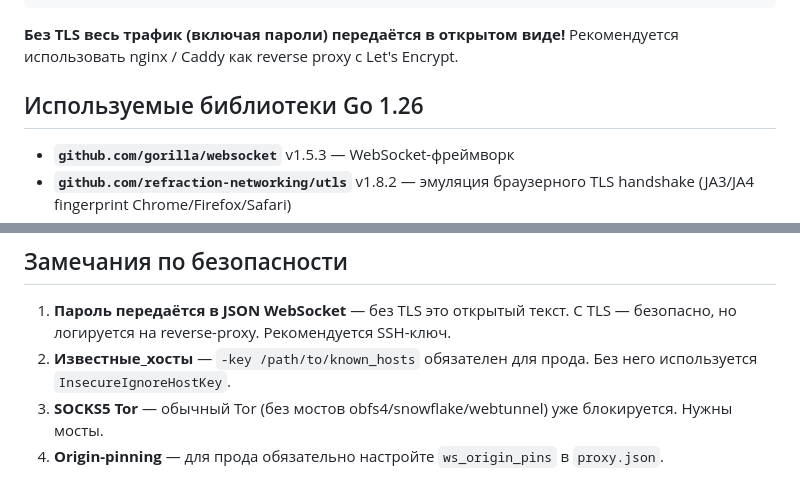
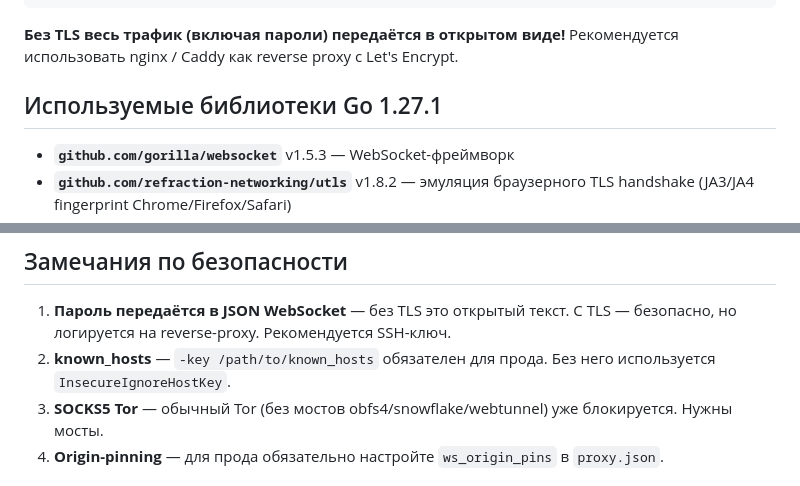
Before and after one commit to sunrules/web_ssh, a Markdown page: README.md, 2 parts joined by grey strips. Rendered like a GitHub page.

```diff
--- a/README.md
+++ b/README.md
@@ -275,7 +274,7 @@ openssl req -x509 -newkey rsa:4096 -keyout key.pem -out cert.pem -days 365 -node
 **Без TLS весь трафик (включая пароли) передаётся в открытом виде!**
 Рекомендуется использовать nginx / Caddy как reverse proxy с Let's Encrypt.
 
-## Используемые библиотеки Go 1.26
+## Используемые библиотеки Go 1.27.1
 
 - **`github.com/gorilla/websocket`** v1.5.3 — WebSocket-фреймворк
 - **`github.com/refraction-networking/utls`** v1.8.2 — эмуляция браузерного TLS handshake (JA3/JA4 fingerprint Chrome/Firefox/Safari)
@@ -293,7 +292,7 @@ openssl req -x509 -newkey rsa:4096 -keyout key.pem -out cert.pem -days 365 -node
 ## Замечания по безопасности
 
 1. **Пароль передаётся в JSON WebSocket** — без TLS это открытый текст. С TLS — безопасно, но логируется на reverse-proxy. Рекомендуется SSH-ключ.
-2. **Известные_хосты** — `-key /path/to/known_hosts` обязателен для прода. Без него используется `InsecureIgnoreHostKey`.
+2. **known_hosts** — `-key /path/to/known_hosts` обязателен для прода. Без него используется `InsecureIgnoreHostKey`.
 3. **SOCKS5 Tor** — обычный Tor (без мостов obfs4/snowflake/webtunnel) уже блокируется. Нужны мосты.
 4. **Origin-pinning** — для прода обязательно настройте `ws_origin_pins` в `proxy.json`.
 
```
Also changed, not shown: other parts of README.md (+8 -9 lines).
